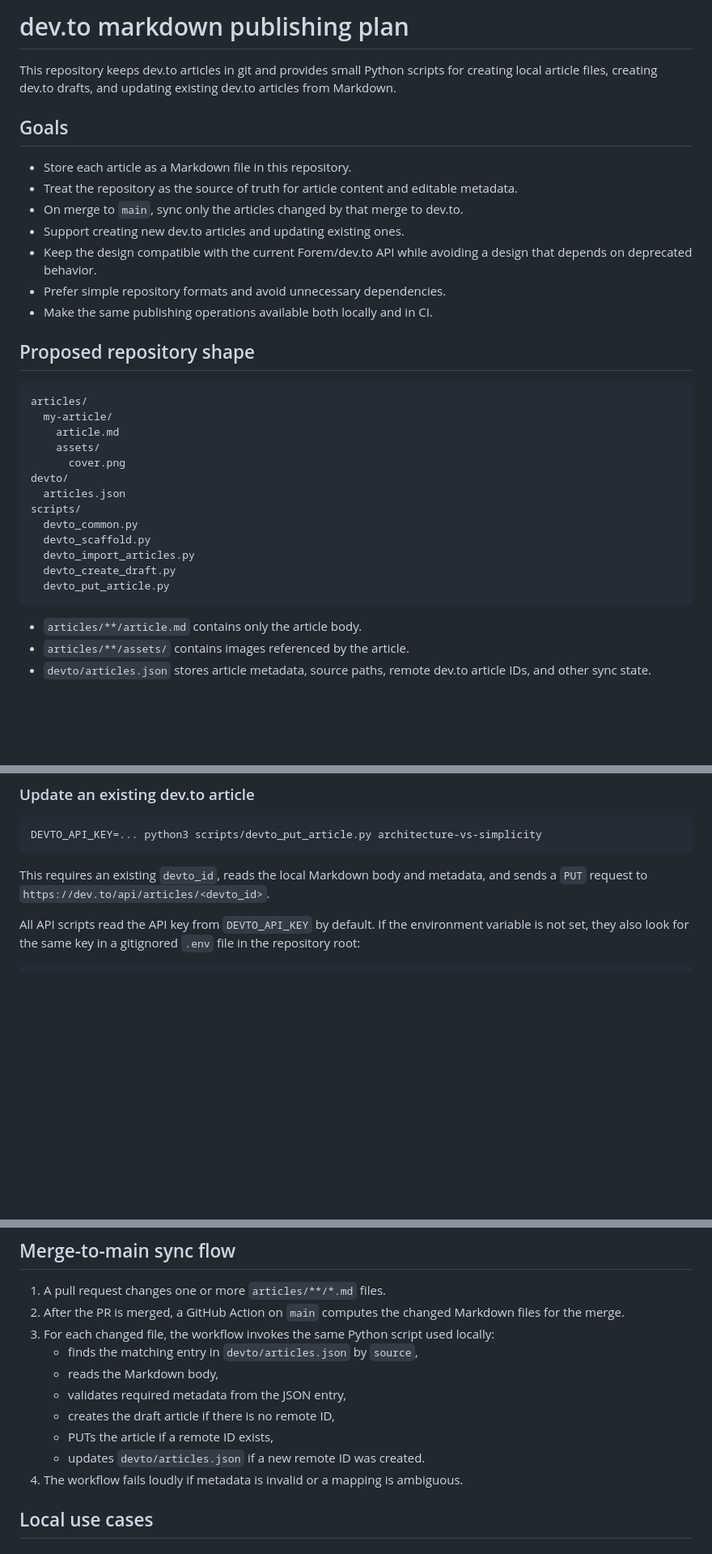
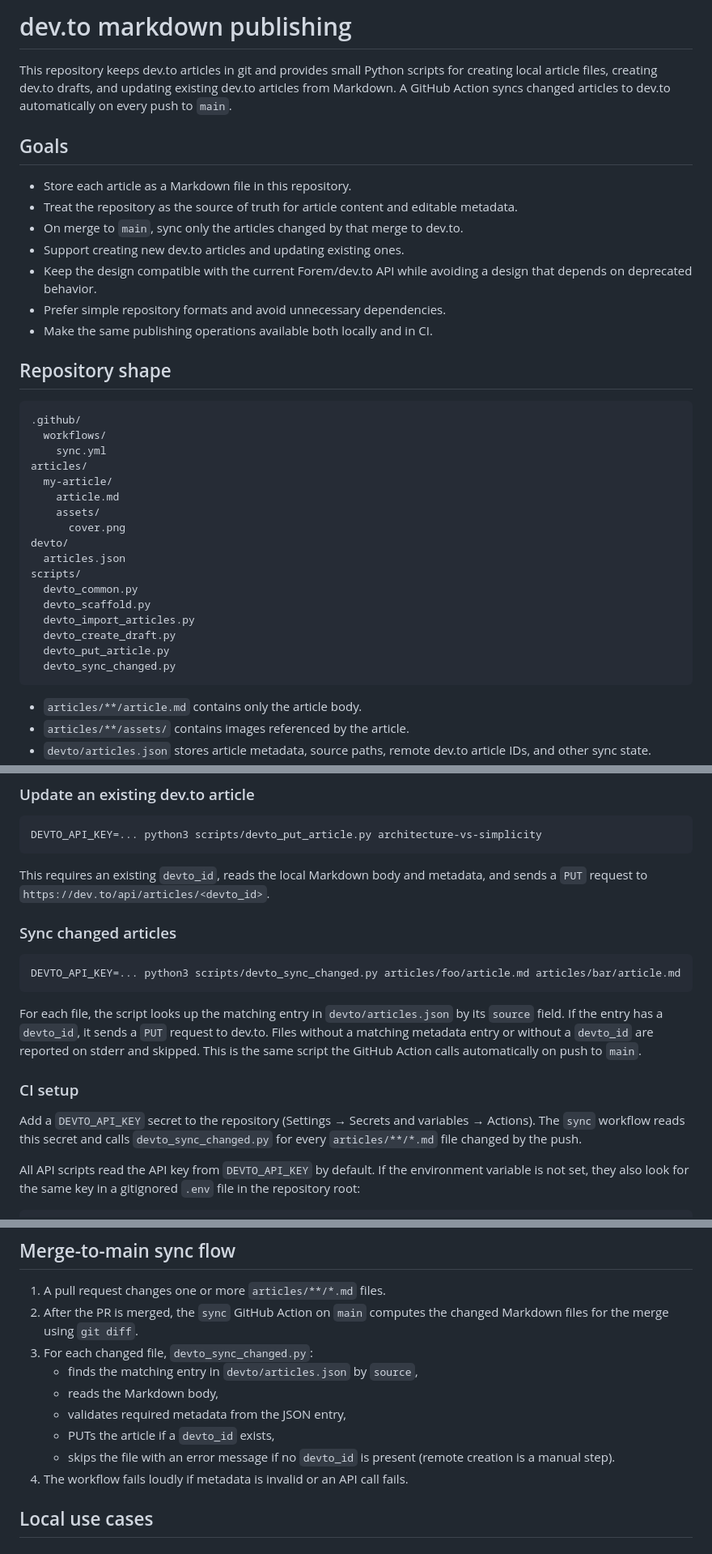
Before and after one commit to pofl/dev.to, a Markdown page: README.md, 3 parts joined by grey strips. Shown at 81% size. Rendered like a GitHub page; blank space fills up the shorter version.

Commit message:
update README to reflect implemented sync action

````diff
--- a/README.md
+++ b/README.md
@@ -1,6 +1,6 @@
-# dev.to markdown publishing plan
+# dev.to markdown publishing
 
-This repository keeps dev.to articles in git and provides small Python scripts for creating local article files, creating dev.to drafts, and updating existing dev.to articles from Markdown.
+This repository keeps dev.to articles in git and provides small Python scripts for creating local article files, creating dev.to drafts, and updating existing dev.to articles from Markdown. A GitHub Action syncs changed articles to dev.to automatically on every push to `main`.
 
 ## Goals
 
@@ -12,9 +12,12 @@ This repository keeps dev.to articles in git and provides small Python scripts f
 - Prefer simple repository formats and avoid unnecessary dependencies.
 - Make the same publishing operations available both locally and in CI.
 
-## Proposed repository shape
+## Repository shape
 
 ```text
+.github/
+  workflows/
+    sync.yml
 articles/
   my-article/
     article.md
@@ -28,6 +31,7 @@ scripts/
   devto_import_articles.py
   devto_create_draft.py
   devto_put_article.py
+  devto_sync_changed.py
 ```
 
 - `articles/**/article.md` contains only the article body.
@@ -75,6 +79,18 @@ DEVTO_API_KEY=... python3 scripts/devto_put_article.py architecture-vs-simplicit
 
 This requires an existing `devto_id`, reads the local Markdown body and metadata, and sends a `PUT` request to `https://dev.to/api/articles/<devto_id>`.
 
+### Sync changed articles
+
+```sh
+DEVTO_API_KEY=... python3 scripts/devto_sync_changed.py articles/foo/article.md articles/bar/article.md
+```
+
+For each file, the script looks up the matching entry in `devto/articles.json` by its `source` field. If the entry has a `devto_id`, it sends a `PUT` request to dev.to. Files without a matching metadata entry or without a `devto_id` are reported on stderr and skipped. This is the same script the GitHub Action calls automatically on push to `main`.
+
+### CI setup
+
+Add a `DEVTO_API_KEY` secret to the repository (Settings → Secrets and variables → Actions). The `sync` workflow reads this secret and calls `devto_sync_changed.py` for every `articles/**/*.md` file changed by the push.
+
 All API scripts read the API key from `DEVTO_API_KEY` by default. If the environment variable is not set, they also look for the same key in a gitignored `.env` file in the repository root:
 
 ```sh
@@ -196,15 +213,14 @@ Path-only mapping is simpler, but it breaks down when files are renamed. Looking
 ## Merge-to-main sync flow
 
 1. A pull request changes one or more `articles/**/*.md` files.
-2. After the PR is merged, a GitHub Action on `main` computes the changed Markdown files for the merge.
-3. For each changed file, the workflow invokes the same Python script used locally:
+2. After the PR is merged, the `sync` GitHub Action on `main` computes the changed Markdown files for the merge using `git diff`.
+3. For each changed file, `devto_sync_changed.py`:
    - finds the matching entry in `devto/articles.json` by `source`,
    - reads the Markdown body,
    - validates required metadata from the JSON entry,
-   - creates the draft article if there is no remote ID,
-   - PUTs the article if a remote ID exists,
-   - updates `devto/articles.json` if a new remote ID was created.
-4. The workflow fails loudly if metadata is invalid or a mapping is ambiguous.
+   - PUTs the article if a `devto_id` exists,
+   - skips the file with an error message if no `devto_id` is present (remote creation is a manual step).
+4. The workflow fails loudly if metadata is invalid or an API call fails.
 
 ## Local use cases
 
````
Also changed, not shown: other parts of README.md (+5 -6 lines).
